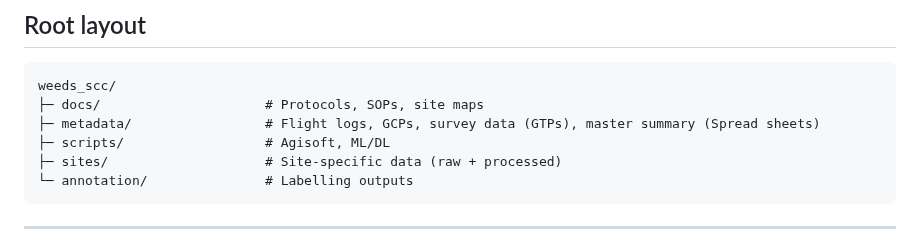
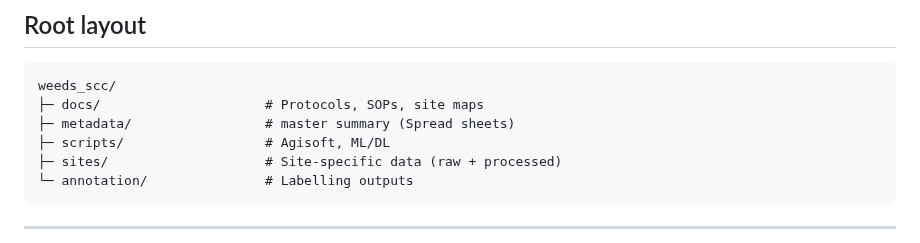
Before and after one commit to Narmilan-A/Smart-Vegetation-Mapping-Workshop, a Markdown page: additional_resources/AQIRF_folder_structure_v6.md, the part around the change. Drawn GitHub-style.

````diff
--- a/additional_resources/AQIRF_folder_structure_v6.md
+++ b/additional_resources/AQIRF_folder_structure_v6.md
@@ -4,7 +4,7 @@
 ```
 weeds_scc/
 ├─ docs/                     # Protocols, SOPs, site maps
-├─ metadata/                 # Flight logs, GCPs, survey data (GTPs), master summary (Spread sheets)
+├─ metadata/                 # master summary (Spread sheets)
 ├─ scripts/                  # Agisoft, ML/DL
 ├─ sites/                    # Site-specific data (raw + processed)
 └─ annotation/               # Labelling outputs
````
